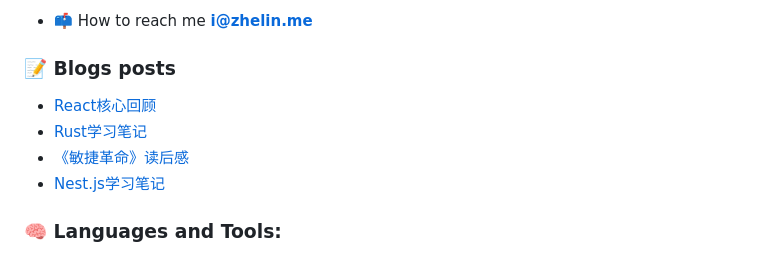
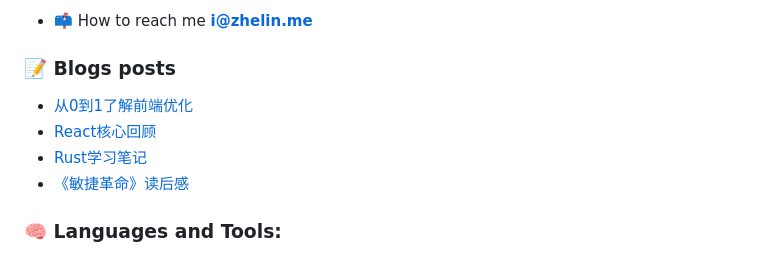
Before and after one commit to ZhelinCheng/ZhelinCheng, a Markdown page: README.md, the part around the change. Rendered like a GitHub page.

Commit message:
Updated with the latest blog posts

```diff
--- a/README.md
+++ b/README.md
@@ -45,10 +45,10 @@ Here are some ideas to get you started:
 ### 📝 Blogs posts
 
 <!-- BLOG-POST-LIST:START -->
+- [从0到1了解前端优化](https://zhelin.me/1693a9bd6469ed1b/)
 - [React核心回顾](https://zhelin.me/92c2857df42fa342/)
 - [Rust学习笔记](https://zhelin.me/229fbf9ebf2b57f6/)
 - [《敏捷革命》读后感](https://zhelin.me/a833d3d09b637363/)
-- [Nest.js学习笔记](https://zhelin.me/523e5859795170ae/)
 <!-- BLOG-POST-LIST:END -->
 
 ### 🧠 Languages and Tools:
```
